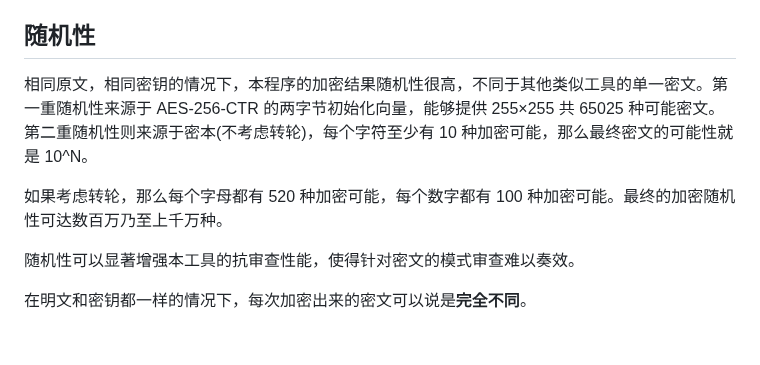
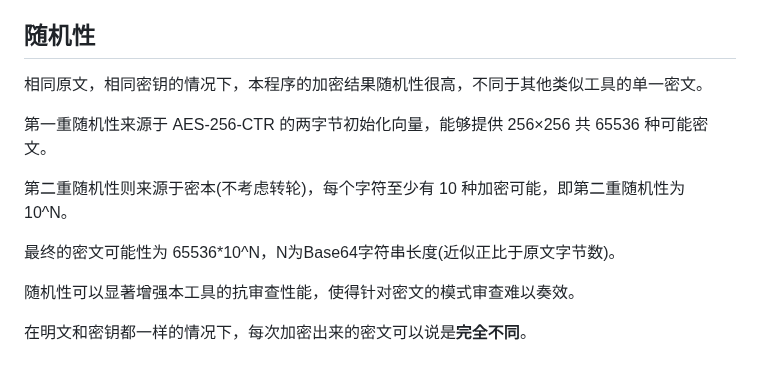
Before and after one commit to nonomal/Abracadabra, a Markdown page: USAGE.md, the part around the change. Drawn GitHub-style.

```diff
--- a/USAGE.md
+++ b/USAGE.md
@@ -24,9 +24,13 @@
 
 ## 随机性
 
-相同原文，相同密钥的情况下，本程序的加密结果随机性很高，不同于其他类似工具的单一密文。第一重随机性来源于 AES-256-CTR 的两字节初始化向量，能够提供 255×255 共 65025 种可能密文。第二重随机性则来源于密本(不考虑转轮)，每个字符至少有 10 种加密可能，那么最终密文的可能性就是 10^N。
+相同原文，相同密钥的情况下，本程序的加密结果随机性很高，不同于其他类似工具的单一密文。
 
-如果考虑转轮，那么每个字母都有 520 种加密可能，每个数字都有 100 种加密可能。最终的加密随机性可达数百万乃至上千万种。
+第一重随机性来源于 AES-256-CTR 的两字节初始化向量，能够提供 256×256 共 65536 种可能密文。
+
+第二重随机性则来源于密本(不考虑转轮)，每个字符至少有 10 种加密可能，即第二重随机性为 10^N。
+
+最终的密文可能性为 65536*10^N，N为Base64字符串长度(近似正比于原文字节数)。
 
 随机性可以显著增强本工具的抗审查性能，使得针对密文的模式审查难以奏效。
 
```
